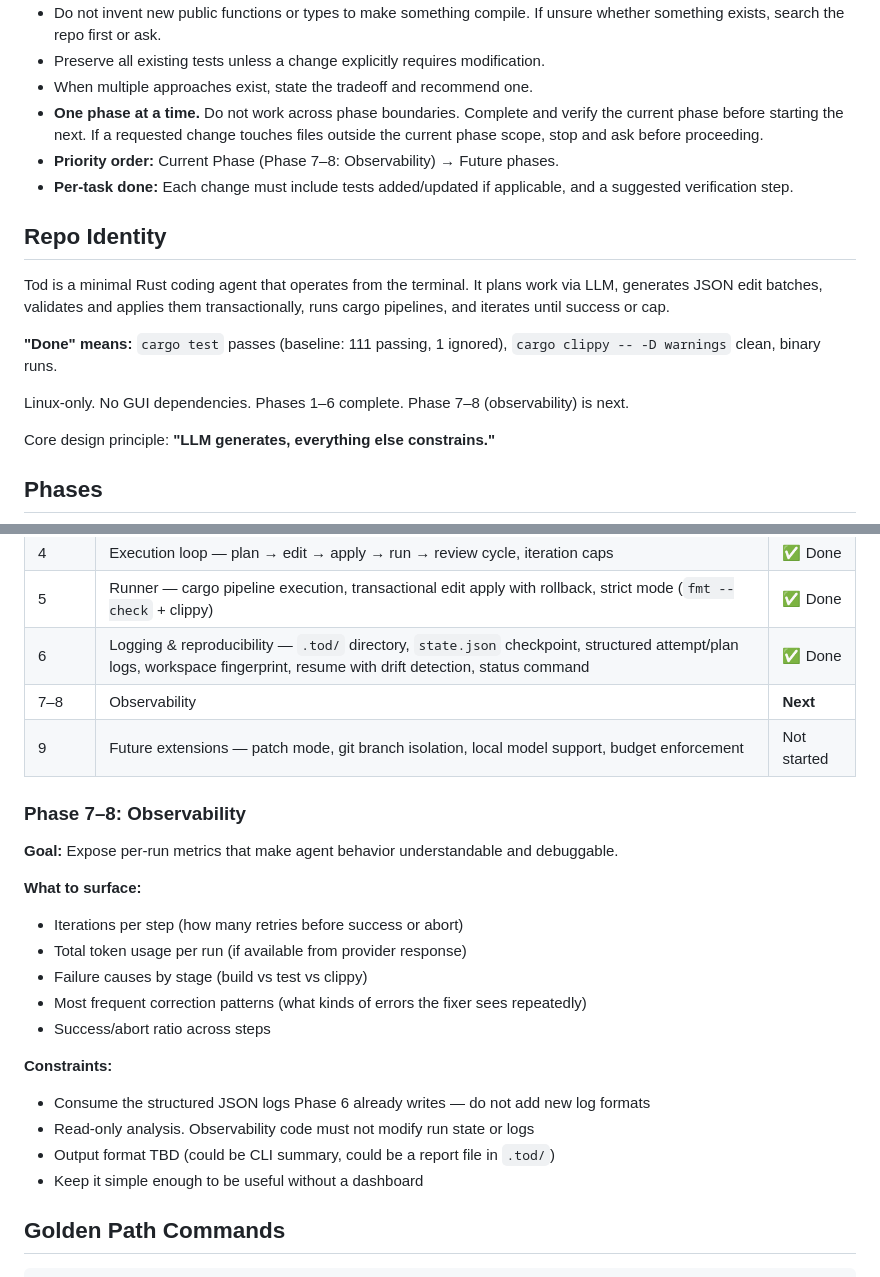
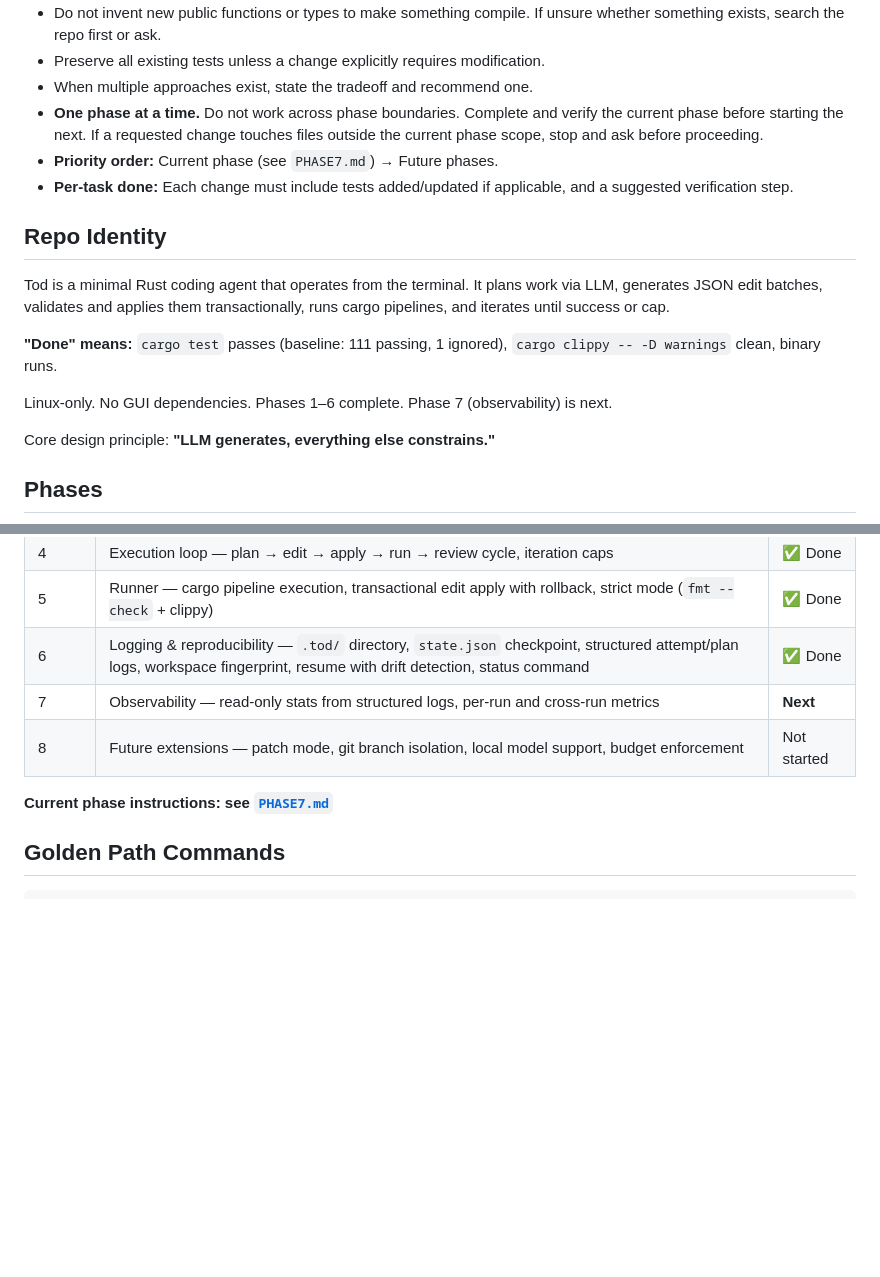
Before and after one commit to dimfield-git/Tod, a Markdown page: AGENTS.md, 2 parts joined by grey strips. GitHub-like rendering; blank space fills up the shorter version.

Commit message:
Updated AGENTS.md and implemented design doc PHASE7.md

```diff
--- a/AGENTS.md
+++ b/AGENTS.md
@@ -12,7 +12,7 @@
 - Preserve all existing tests unless a change explicitly requires modification.
 - When multiple approaches exist, state the tradeoff and recommend one.
 - **One phase at a time.** Do not work across phase boundaries. Complete and verify the current phase before starting the next. If a requested change touches files outside the current phase scope, stop and ask before proceeding.
-- **Priority order:** Current Phase (Phase 7–8: Observability) → Future phases.
+- **Priority order:** Current phase (see `PHASE7.md`) → Future phases.
 - **Per-task done:** Each change must include tests added/updated if applicable, and a suggested verification step.
 
 ## Repo Identity
@@ -21,7 +21,7 @@ Tod is a minimal Rust coding agent that operates from the terminal. It plans wor
 
 **"Done" means:** `cargo test` passes (baseline: 111 passing, 1 ignored), `cargo clippy -- -D warnings` clean, binary runs.
 
-Linux-only. No GUI dependencies. Phases 1–6 complete. Phase 7–8 (observability) is next.
+Linux-only. No GUI dependencies. Phases 1–6 complete. Phase 7 (observability) is next.
 
 Core design principle: **"LLM generates, everything else constrains."**
 
@@ -35,25 +35,10 @@ Core design principle: **"LLM generates, everything else constrains."**
 | 4 | Execution loop — plan → edit → apply → run → review cycle, iteration caps | ✅ Done |
 | 5 | Runner — cargo pipeline execution, transactional edit apply with rollback, strict mode (`fmt --check` + clippy) | ✅ Done |
 | 6 | Logging & reproducibility — `.tod/` directory, `state.json` checkpoint, structured attempt/plan logs, workspace fingerprint, resume with drift detection, status command | ✅ Done |
-| 7–8 | Observability | **Next** |
-| 9 | Future extensions — patch mode, git branch isolation, local model support, budget enforcement | Not started |
+| 7 | Observability — read-only stats from structured logs, per-run and cross-run metrics | **Next** |
+| 8 | Future extensions — patch mode, git branch isolation, local model support, budget enforcement | Not started |
 
-### Phase 7–8: Observability
-
-**Goal:** Expose per-run metrics that make agent behavior understandable and debuggable.
-
-**What to surface:**
-- Iterations per step (how many retries before success or abort)
-- Total token usage per run (if available from provider response)
-- Failure causes by stage (build vs test vs clippy)
-- Most frequent correction patterns (what kinds of errors the fixer sees repeatedly)
-- Success/abort ratio across steps
-
-**Constraints:**
-- Consume the structured JSON logs Phase 6 already writes — do not add new log formats
-- Read-only analysis. Observability code must not modify run state or logs
-- Output format TBD (could be CLI summary, could be a report file in `.tod/`)
-- Keep it simple enough to be useful without a dashboard
+**Current phase instructions: see [`PHASE7.md`](PHASE7.md)**
 
 ## Golden Path Commands
 
```
Also changed, not shown: PHASE7.md (added, +229 -0 lines).
